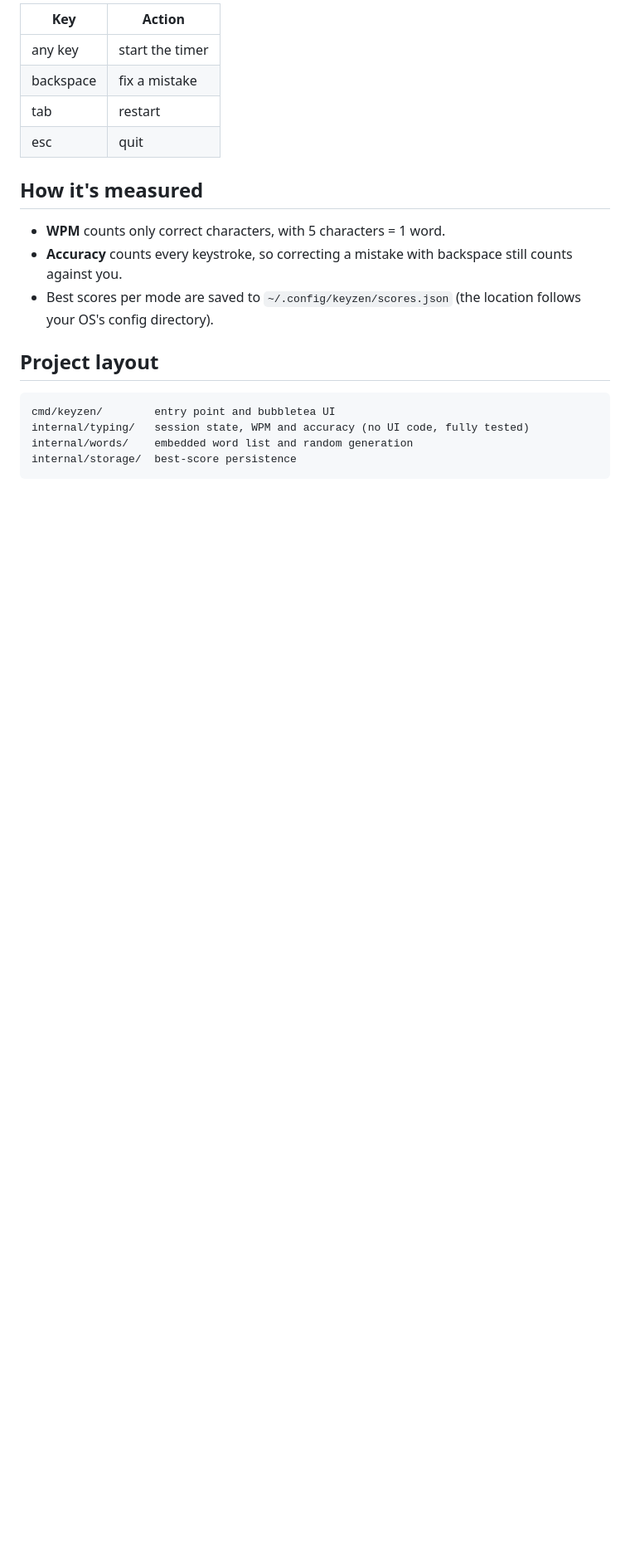
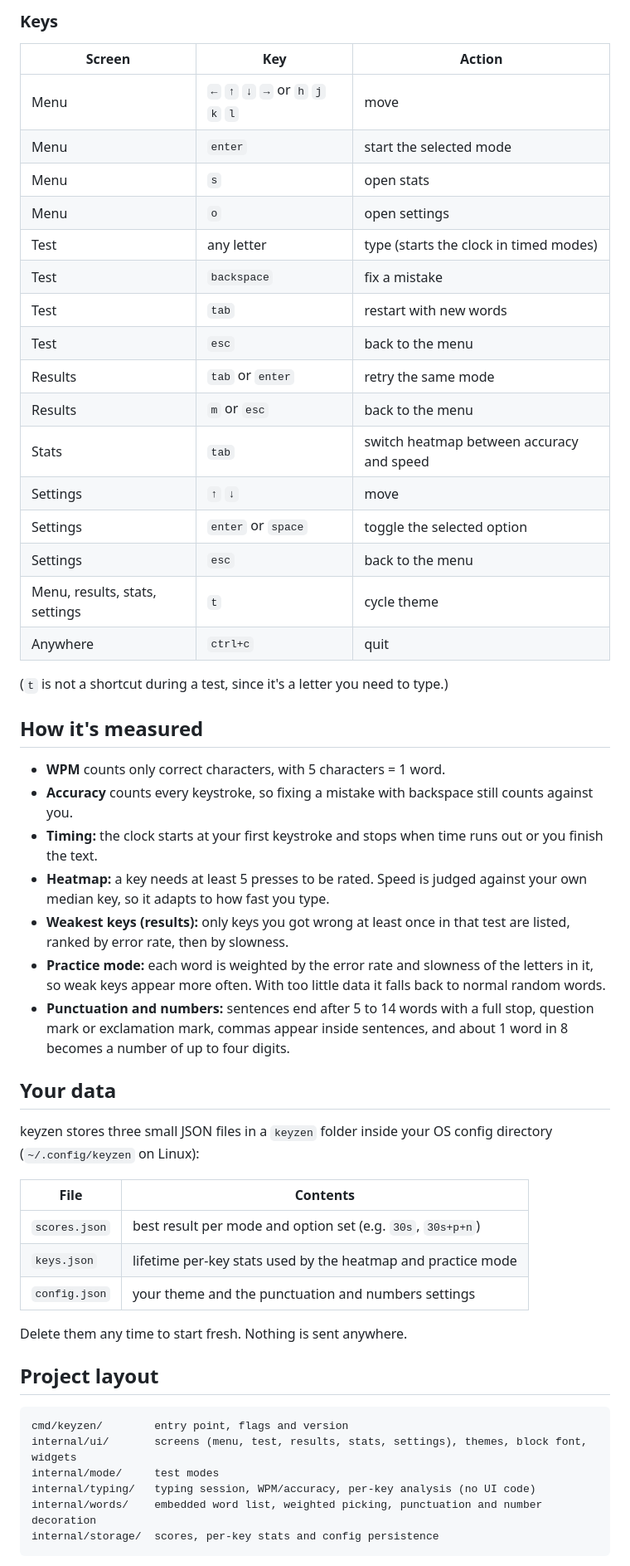
Before and after one commit to Varun0856/keyzen, a Markdown page: README.md, the part around one of its changes. Shown at 83% size. Rendered like a GitHub page; blank space fills up the shorter version.

````diff
--- a/README.md
+++ b/README.md
@@ -28,25 +67,65 @@ keyzen -t 60    # 60 second test
 ```
 
-| Key       | Action          |
-| --------- | --------------- |
-| any key   | start the timer |
-| backspace | fix a mistake   |
-| tab       | restart         |
-| esc       | quit            |
+### Keys
+
+| Screen                         | Key                                | Action                                    |
+| ------------------------------ | ---------------------------------- | ----------------------------------------- |
+| Menu                           | `←` `↑` `↓` `→` or `h` `j` `k` `l` | move                                      |
+| Menu                           | `enter`                            | start the selected mode                   |
+| Menu                           | `s`                                | open stats                                |
+| Menu                           | `o`                                | open settings                             |
+| Test                           | any letter                         | type (starts the clock in timed modes)    |
+| Test                           | `backspace`                        | fix a mistake                             |
+| Test                           | `tab`                              | restart with new words                    |
+| Test                           | `esc`                              | back to the menu                          |
+| Results                        | `tab` or `enter`                   | retry the same mode                       |
+| Results                        | `m` or `esc`                       | back to the menu                          |
+| Stats                          | `tab`                              | switch heatmap between accuracy and speed |
+| Settings                       | `↑` `↓`                            | move                                      |
+| Settings                       | `enter` or `space`                 | toggle the selected option                |
+| Settings                       | `esc`                              | back to the menu                          |
+| Menu, results, stats, settings | `t`                                | cycle theme                               |
+| Anywhere                       | `ctrl+c`                           | quit                                      |
+
+(`t` is not a shortcut during a test, since it's a letter you need to type.)
 
 ## How it's measured
 
 - **WPM** counts only correct characters, with 5 characters = 1 word.
-- **Accuracy** counts every keystroke, so correcting a mistake with
-  backspace still counts against you.
-- Best scores per mode are saved to `~/.config/keyzen/scores.json`
-  (the location follows your OS's config directory).
+- **Accuracy** counts every keystroke, so fixing a mistake with backspace still counts
+  against you.
+- **Timing:** the clock starts at your first keystroke and stops when time runs out or you
+  finish the text.
+- **Heatmap:** a key needs at least 5 presses to be rated. Speed is judged against your own
+  median key, so it adapts to how fast you type.
+- **Weakest keys (results):** only keys you got wrong at least once in that test are listed,
+  ranked by error rate, then by slowness.
+- **Practice mode:** each word is weighted by the error rate and slowness of the letters in
+  it, so weak keys appear more often. With too little data it falls back to normal random words.
+- **Punctuation and numbers:** sentences end after 5 to 14 words with a full stop, question
+  mark or exclamation mark, commas appear inside sentences, and about 1 word in 8 becomes a
+  number of up to four digits.
+
+## Your data
+
+keyzen stores three small JSON files in a `keyzen` folder inside your OS config directory
+(`~/.config/keyzen` on Linux):
+
+| File          | Contents                                                     |
+| ------------- | ------------------------------------------------------------ |
+| `scores.json` | best result per mode and option set (e.g. `30s`, `30s+p+n`)  |
+| `keys.json`   | lifetime per-key stats used by the heatmap and practice mode |
+| `config.json` | your theme and the punctuation and numbers settings          |
+
+Delete them any time to start fresh. Nothing is sent anywhere.
 
 ## Project layout
 
 ```
-cmd/keyzen/        entry point and bubbletea UI
-internal/typing/   session state, WPM and accuracy (no UI code, fully tested)
-internal/words/    embedded word list and random generation
-internal/storage/  best-score persistence
+cmd/keyzen/        entry point, flags and version
+internal/ui/       screens (menu, test, results, stats, settings), themes, block font, widgets
+internal/mode/     test modes
+internal/typing/   typing session, WPM/accuracy, per-key analysis (no UI code)
+internal/words/    embedded word list, weighted picking, punctuation and number decoration
+internal/storage/  scores, per-key stats and config persistence
 ```
````
Also changed, not shown: other parts of README.md (+65 -7 lines), docs/menu.png (added), docs/results.png (added), docs/stats.png (added), docs/typing.png (added), 1 other file.
